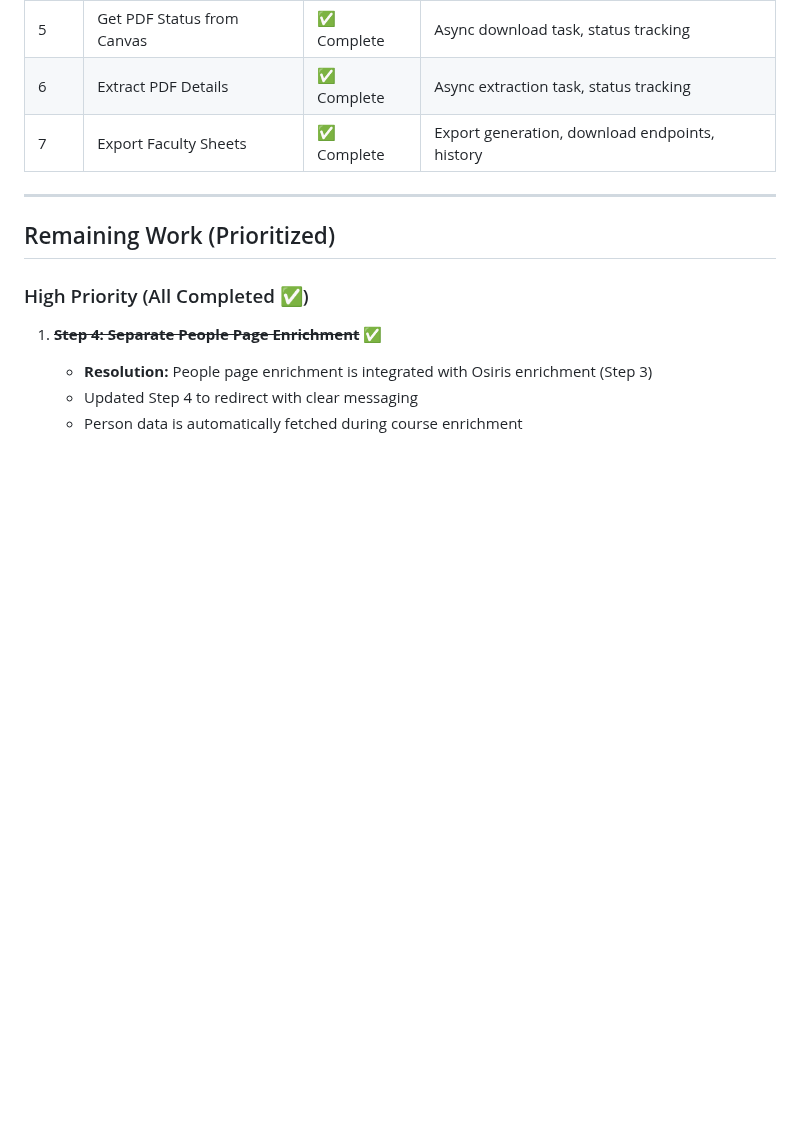
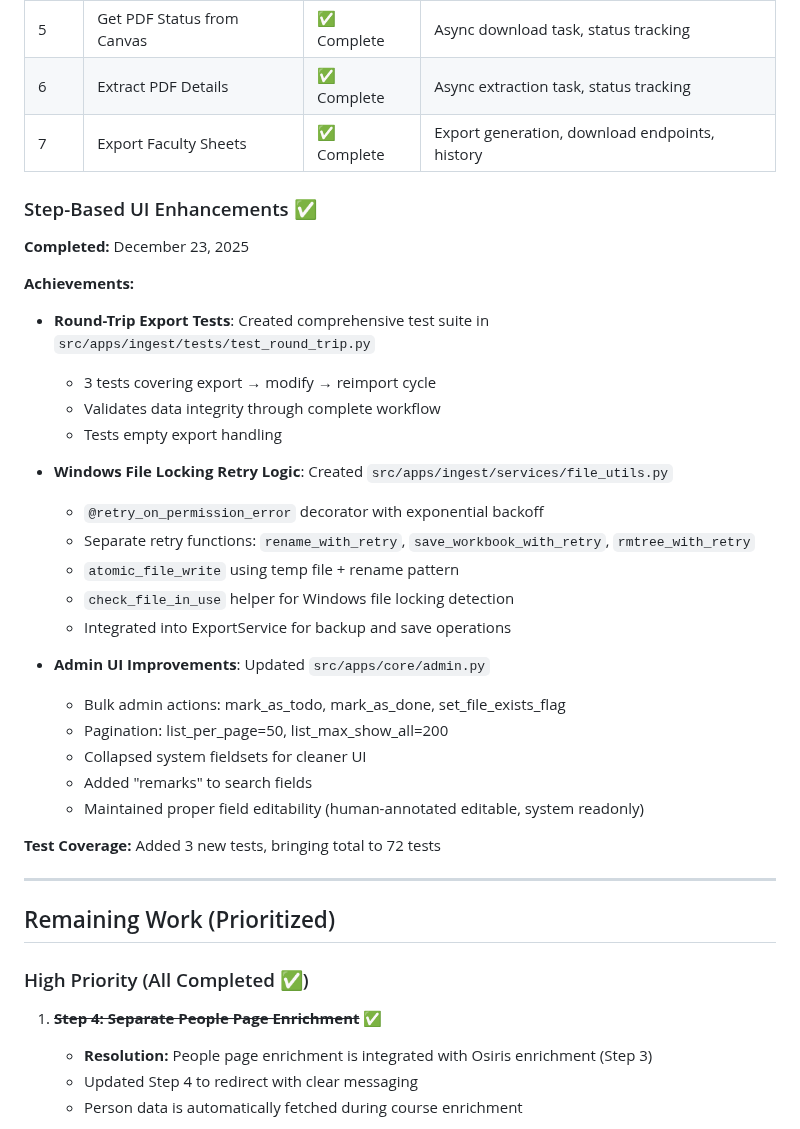
Before and after one commit to utsmok/ea-cli-django, a Markdown page: .github/plan.md, the part around one of its changes. Rendered like a GitHub page; blank space fills up the shorter version.

```diff
--- a/.github/plan.md
+++ b/.github/plan.md
@@ -135,6 +135,32 @@ The Easy Access Platform is a Django-based web application that refactors a lega
 | 6 | Extract PDF Details | ✅ Complete | Async extraction task, status tracking |
 | 7 | Export Faculty Sheets | ✅ Complete | Export generation, download endpoints, history |
 
+### Step-Based UI Enhancements ✅
+
+**Completed:** December 23, 2025
+
+**Achievements:**
+- **Round-Trip Export Tests**: Created comprehensive test suite in `src/apps/ingest/tests/test_round_trip.py`
+  - 3 tests covering export → modify → reimport cycle
+  - Validates data integrity through complete workflow
+  - Tests empty export handling
+
+- **Windows File Locking Retry Logic**: Created `src/apps/ingest/services/file_utils.py`
+  - `@retry_on_permission_error` decorator with exponential backoff
+  - Separate retry functions: `rename_with_retry`, `save_workbook_with_retry`, `rmtree_with_retry`
+  - `atomic_file_write` using temp file + rename pattern
+  - `check_file_in_use` helper for Windows file locking detection
+  - Integrated into ExportService for backup and save operations
+
+- **Admin UI Improvements**: Updated `src/apps/core/admin.py`
+  - Bulk admin actions: mark_as_todo, mark_as_done, set_file_exists_flag
+  - Pagination: list_per_page=50, list_max_show_all=200
+  - Collapsed system fieldsets for cleaner UI
+  - Added "remarks" to search fields
+  - Maintained proper field editability (human-annotated editable, system readonly)
+
+**Test Coverage:** Added 3 new tests, bringing total to 72 tests
+
 ---
 
 ## Remaining Work (Prioritized)
```
Also changed, not shown: other parts of .github/plan.md (+28 -14 lines).
